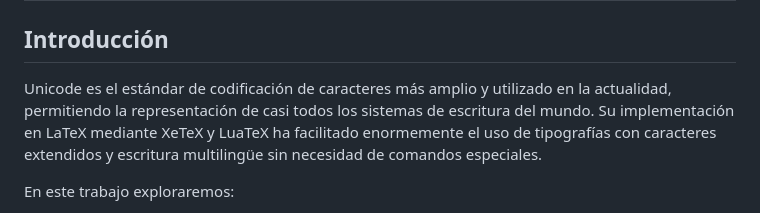
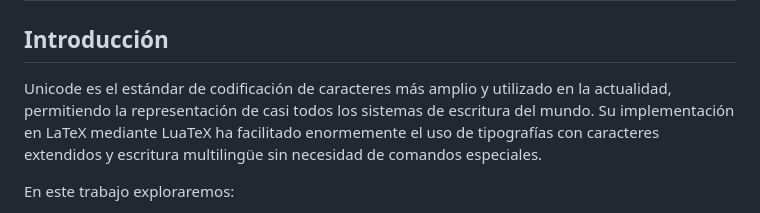
Before and after one commit to albertomoyano/seminarioUBA2025, a Markdown page: documentos/unicode.md, the part around the change. Rendered like a GitHub page.

Commit message:
08-02-2025

```diff
--- a/documentos/unicode.md
+++ b/documentos/unicode.md
@@ -2,7 +2,7 @@
 
 ## Introducción
 
-Unicode es el estándar de codificación de caracteres más amplio y utilizado en la actualidad, permitiendo la representación de casi todos los sistemas de escritura del mundo. Su implementación en LaTeX mediante XeTeX y LuaTeX ha facilitado enormemente el uso de tipografías con caracteres extendidos y escritura multilingüe sin necesidad de comandos especiales.
+Unicode es el estándar de codificación de caracteres más amplio y utilizado en la actualidad, permitiendo la representación de casi todos los sistemas de escritura del mundo. Su implementación en LaTeX mediante LuaTeX ha facilitado enormemente el uso de tipografías con caracteres extendidos y escritura multilingüe sin necesidad de comandos especiales.
 
 En este trabajo exploraremos:
 - Los fundamentos de Unicode y su organización interna
```
